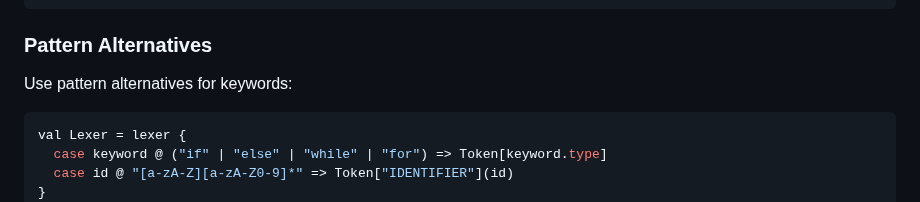
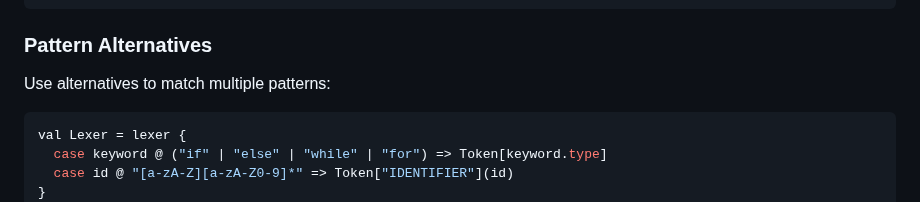
Before and after one commit to halotukozak/alpaca, a Markdown page: docs/_docs/lexer.md, the part around the change. Rendered like a GitHub page.

Commit message:
Update Pattern Alternatives description to be more general
Co-authored-by: halotukozak <64359735+halotukozak@users.noreply.github.com>

````diff
--- a/docs/_docs/lexer.md
+++ b/docs/_docs/lexer.md
@@ -59,7 +59,7 @@ val Lexer = lexer {
 
 ### Pattern Alternatives
 
-Use pattern alternatives for keywords:
+Use alternatives to match multiple patterns:
 
 ```scala
 val Lexer = lexer {
````
